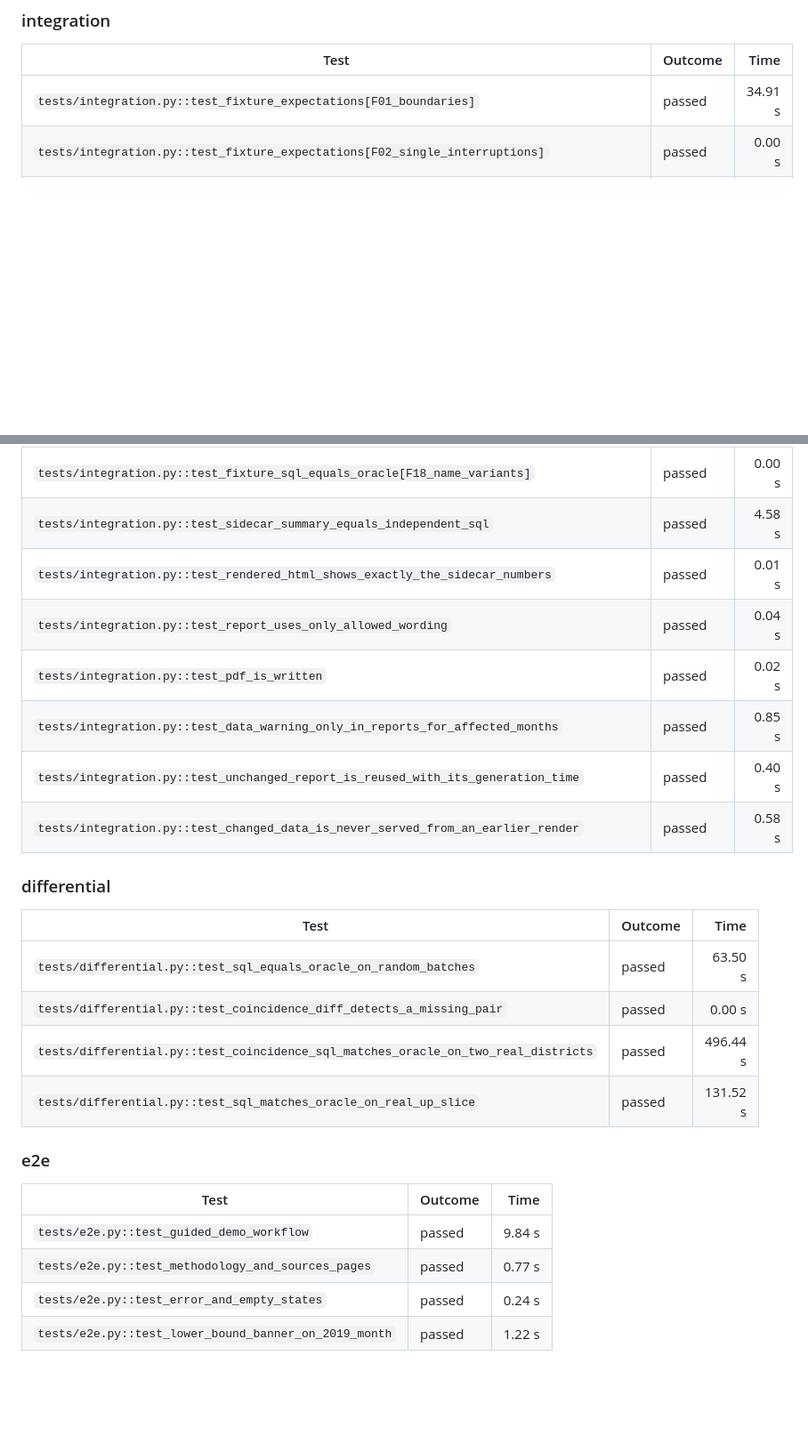
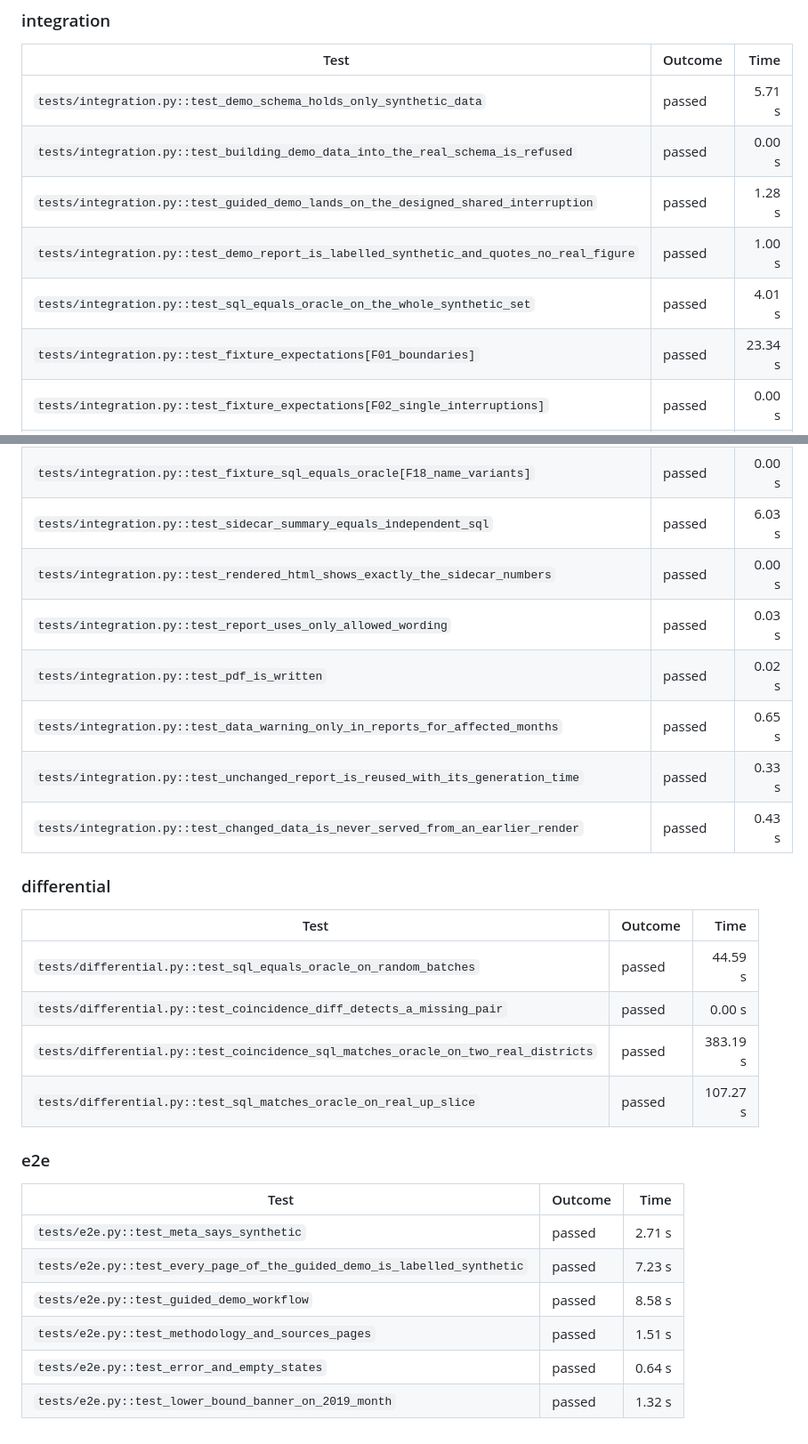
Before and after one commit to stredevirad/voltproof-exathon-2026, a Markdown page: docs/TEST_REPORT.md, 2 parts joined by grey strips. Shown at 89% size. Drawn GitHub-style; blank space fills up the shorter version.

```diff
--- a/docs/TEST_REPORT.md
+++ b/docs/TEST_REPORT.md
@@ -50,7 +52,12 @@ Generated by `pipeline/test_report.py` from the JUnit XML that `scripts\test.ps1
 
 | Test | Outcome | Time |
 |---|---|---:|
-| `tests/integration.py::test_fixture_expectations[F01_boundaries]` | passed | 34.91 s |
+| `tests/integration.py::test_demo_schema_holds_only_synthetic_data` | passed | 5.71 s |
+| `tests/integration.py::test_building_demo_data_into_the_real_schema_is_refused` | passed | 0.00 s |
+| `tests/integration.py::test_guided_demo_lands_on_the_designed_shared_interruption` | passed | 1.28 s |
+| `tests/integration.py::test_demo_report_is_labelled_synthetic_and_quotes_no_real_figure` | passed | 1.00 s |
+| `tests/integration.py::test_sql_equals_oracle_on_the_whole_synthetic_set` | passed | 4.01 s |
+| `tests/integration.py::test_fixture_expectations[F01_boundaries]` | passed | 23.34 s |
 | `tests/integration.py::test_fixture_expectations[F02_single_interruptions]` | passed | 0.00 s |
 | `tests/integration.py::test_fixture_expectations[F03_back_to_back]` | passed | 0.00 s |
 | `tests/integration.py::test_fixture_expectations[F04_midnight_month]` | passed | 0.00 s |
@@ -109,28 +116,30 @@ Generated by `pipeline/test_report.py` from the JUnit XML that `scripts\test.ps1
 | `tests/integration.py::test_fixture_sql_equals_oracle[F16_slash_dates_period]` | passed | 0.00 s |
 | `tests/integration.py::test_fixture_sql_equals_oracle[F17_ambiguous_slash_dates]` | passed | 0.00 s |
 | `tests/integration.py::test_fixture_sql_equals_oracle[F18_name_variants]` | passed | 0.00 s |
-| `tests/integration.py::test_sidecar_summary_equals_independent_sql` | passed | 4.58 s |
-| `tests/integration.py::test_rendered_html_shows_exactly_the_sidecar_numbers` | passed | 0.01 s |
-| `tests/integration.py::test_report_uses_only_allowed_wording` | passed | 0.04 s |
+| `tests/integration.py::test_sidecar_summary_equals_independent_sql` | passed | 6.03 s |
+| `tests/integration.py::test_rendered_html_shows_exactly_the_sidecar_numbers` | passed | 0.00 s |
+| `tests/integration.py::test_report_uses_only_allowed_wording` | passed | 0.03 s |
 | `tests/integration.py::test_pdf_is_written` | passed | 0.02 s |
-| `tests/integration.py::test_data_warning_only_in_reports_for_affected_months` | passed | 0.85 s |
-| `tests/integration.py::test_unchanged_report_is_reused_with_its_generation_time` | passed | 0.40 s |
-| `tests/integration.py::test_changed_data_is_never_served_from_an_earlier_render` | passed | 0.58 s |
+| `tests/integration.py::test_data_warning_only_in_reports_for_affected_months` | passed | 0.65 s |
+| `tests/integration.py::test_unchanged_report_is_reused_with_its_generation_time` | passed | 0.33 s |
+| `tests/integration.py::test_changed_data_is_never_served_from_an_earlier_render` | passed | 0.43 s |
 
 ### differential
 
 | Test | Outcome | Time |
 |---|---|---:|
-| `tests/differential.py::test_sql_equals_oracle_on_random_batches` | passed | 63.50 s |
+| `tests/differential.py::test_sql_equals_oracle_on_random_batches` | passed | 44.59 s |
 | `tests/differential.py::test_coincidence_diff_detects_a_missing_pair` | passed | 0.00 s |
-| `tests/differential.py::test_coincidence_sql_matches_oracle_on_two_real_districts` | passed | 496.44 s |
-| `tests/differential.py::test_sql_matches_oracle_on_real_up_slice` | passed | 131.52 s |
+| `tests/differential.py::test_coincidence_sql_matches_oracle_on_two_real_districts` | passed | 383.19 s |
+| `tests/differential.py::test_sql_matches_oracle_on_real_up_slice` | passed | 107.27 s |
 
 ### e2e
 
 | Test | Outcome | Time |
 |---|---|---:|
-| `tests/e2e.py::test_guided_demo_workflow` | passed | 9.84 s |
-| `tests/e2e.py::test_methodology_and_sources_pages` | passed | 0.77 s |
-| `tests/e2e.py::test_error_and_empty_states` | passed | 0.24 s |
-| `tests/e2e.py::test_lower_bound_banner_on_2019_month` | passed | 1.22 s |
+| `tests/e2e.py::test_meta_says_synthetic` | passed | 2.71 s |
+| `tests/e2e.py::test_every_page_of_the_guided_demo_is_labelled_synthetic` | passed | 7.23 s |
+| `tests/e2e.py::test_guided_demo_workflow` | passed | 8.58 s |
+| `tests/e2e.py::test_methodology_and_sources_pages` | passed | 1.51 s |
+| `tests/e2e.py::test_error_and_empty_states` | passed | 0.64 s |
+| `tests/e2e.py::test_lower_bound_banner_on_2019_month` | passed | 1.32 s |
```
Also changed, not shown: other parts of docs/TEST_REPORT.md (+26 -24 lines), docs/PROGRESS.md (+17 -2 lines), docs/deliverables/screenshots/05_report_ready.png.
